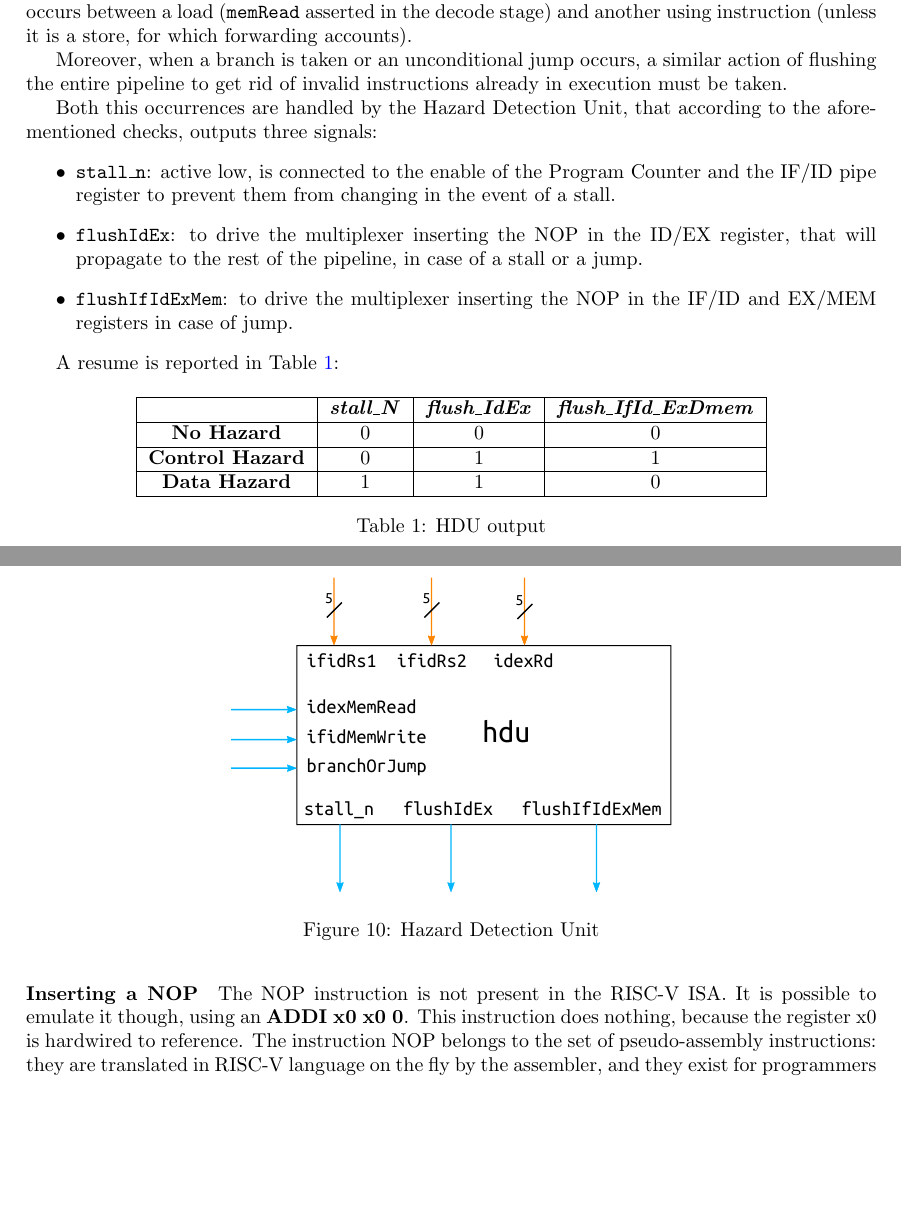
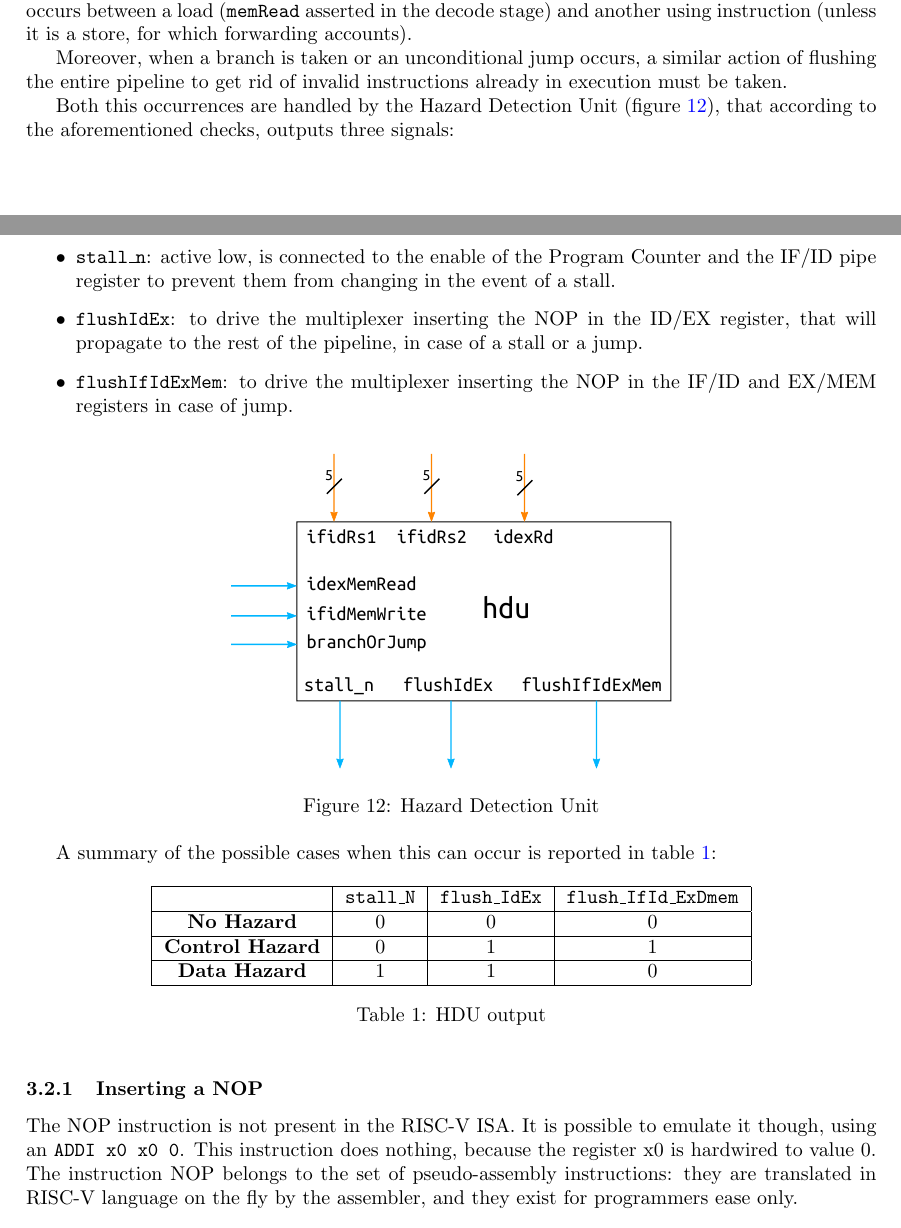
Before and after one commit to mp-17/RV-MAGIC, a LaTeX CV (report/riscv_report.tex): two parts of pages 10 and 11 of 14, joined at a grey line, cut so that both start at the same text, the shorter picture padded with empty space. Compiled offline with pdfLaTeX.

Commit message:
Updated report

```diff
--- a/report/riscv_report.tex
+++ b/report/riscv_report.tex
@@ -248,7 +264,7 @@ When data cannot be forwarded, then the pipeline must be inevitably stalled by p
 
 Moreover, when a branch is taken or an unconditional jump occurs, a similar action of flushing the entire pipeline to get rid of invalid instructions already in execution must be taken.
 
-Both this occurrences are handled by the Hazard Detection Unit, that according to the aforementioned checks, outputs three signals:
+Both this occurrences are handled by the Hazard Detection Unit (figure \ref{fig:hdu}), that according to the aforementioned checks, outputs three signals:
 \begin{itemize}
     \item \texttt{stall\_n}: active low, is connected to the enable of the Program Counter and the IF/ID pipe register to prevent them from changing in the event of a stall.
     \item \texttt{flushIdEx}: to drive the multiplexer inserting the NOP in the ID/EX register, that will propagate to the rest of the pipeline, in case of a stall or a jump.
@@ -261,14 +277,13 @@ Both this occurrences are handled by the Hazard Detection Unit, that according t
     \caption{Hazard Detection Unit}
     \label{fig:hdu}
 \end{figure}
-
-A resume is reported in Table \ref{tab:hdu_output}:
+A summary of the possible cases when this can occur is reported in table \ref{tab:hdu_output}:
 
 \begin{table}[hbtp]
 \centering
 \begin{tabular}{|c|c|c|c|}
 \hline
-                        & \textit{\textbf{stall\_N}} & \textit{\textbf{flush\_IdEx}} & \textit{\textbf{flush\_IfId\_ExDmem}} \\ \hline
+                        & \texttt{stall\_N} & \texttt{flush\_IdEx} & \texttt{flush\_IfId\_ExDmem} \\ \hline
 \textbf{No Hazard}      & 0                          & 0                             & 0                                     \\ \hline
 \textbf{Control Hazard} & 0                          & 1                             & 1                                     \\ \hline
 \textbf{Data Hazard}    & 1                          & 1                             & 0                                     \\ \hline
@@ -277,6 +292,6 @@ A resume is reported in Table \ref{tab:hdu_output}:
 \label{tab:hdu_output}
 \end{table}
 
-\paragraph{Inserting a NOP} The NOP instruction is not present in the RISC-V ISA. It is possible to emulate it though, using an \textbf{ADDI x0 x0 0}. This instruction does nothing, because the register x0 is hardwired to reference. The instruction NOP belongs to the set of pseudo-assembly instructions: they are translated in RISC-V language on the fly by the assembler, and they exist for programmers ease only.
-For an effective NOP insertion in the IF/ID stage there's the need for a sequential control of the multiplexer which drive the source of the RF. There is no way of doing it before the pipe register, unless a NOP instruction is already present somewhere in memory.
+\subsubsection{Inserting a NOP}
+The NOP instruction is not present in the RISC-V ISA. It is possible to emulate it though, using an \texttt{ADDI x0 x0 0}. This instruction does nothing, because the register x0 is hardwired to value 0. The instruction NOP belongs to the set of pseudo-assembly instructions: they are translated in RISC-V language on the fly by the assembler, and they exist for programmers ease only.
 
```
Also changed, not shown: report/riscv_report.pdf, report/riscv_report.tex (34 more changed lines).
